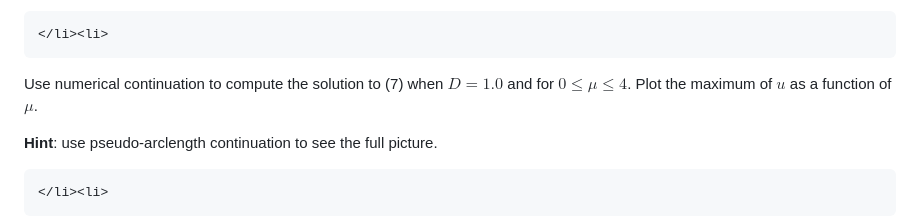
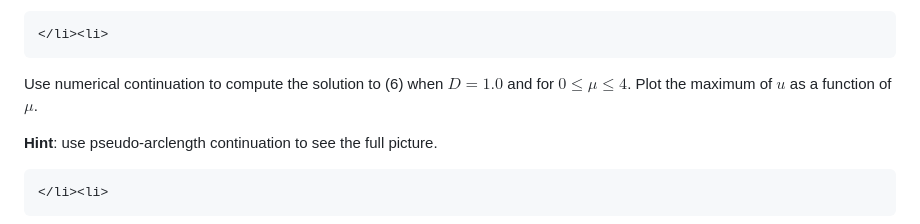
Before and after one commit to engmaths/emat30008, a Markdown page: pdes/finite_diff.md, the part around the change. Drawn GitHub-style.

Commit message:
fixed more typos...

```diff
--- a/pdes/finite_diff.md
+++ b/pdes/finite_diff.md
@@ -101,7 +101,7 @@ The Bratu problem appears in mathematical models of combustion and [thermal runa
 ~~~
 </li><li>
 ~~~
-Use numerical continuation to compute the solution to (7) when $D = 1.0$ and for $0 \leq \mu \leq 4$.  Plot the maximum of $u$ as a function of $\mu$.
+Use numerical continuation to compute the solution to (6) when $D = 1.0$ and for $0 \leq \mu \leq 4$.  Plot the maximum of $u$ as a function of $\mu$.
 
 **Hint**: use pseudo-arclength continuation to see the full picture.
 
```
